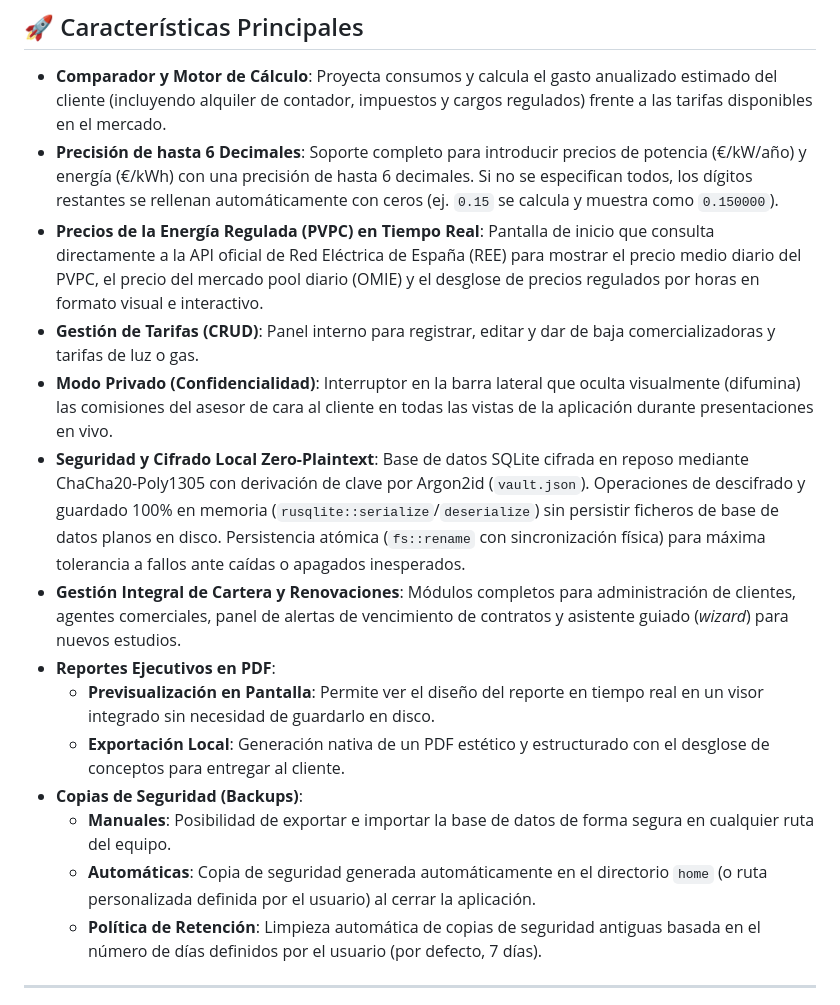
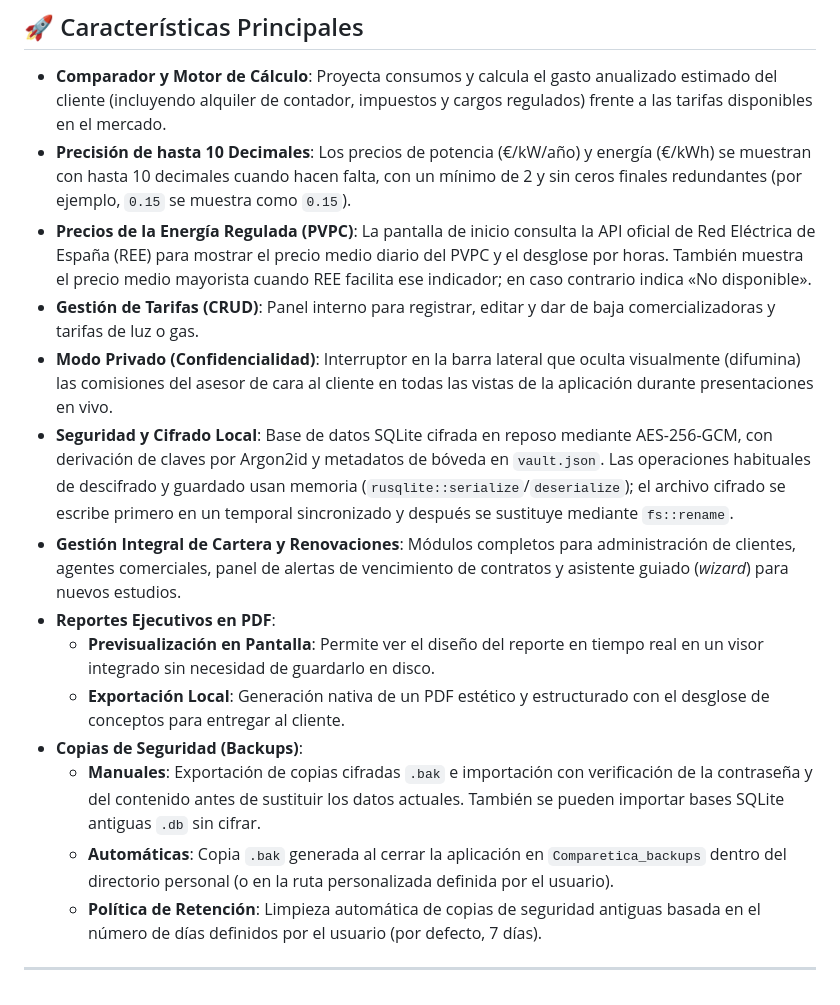
Before and after one commit to MrTech0/Comparetica, a Markdown page: README.md, the part around one of its changes. Rendered like a GitHub page.

```diff
--- a/README.md
+++ b/README.md
@@ -18,18 +18,18 @@
 ## 🚀 Características Principales
 
 - **Comparador y Motor de Cálculo**: Proyecta consumos y calcula el gasto anualizado estimado del cliente (incluyendo alquiler de contador, impuestos y cargos regulados) frente a las tarifas disponibles en el mercado.
-- **Precisión de hasta 6 Decimales**: Soporte completo para introducir precios de potencia (€/kW/año) y energía (€/kWh) con una precisión de hasta 6 decimales. Si no se especifican todos, los dígitos restantes se rellenan automáticamente con ceros (ej. `0.15` se calcula y muestra como `0.150000`).
-- **Precios de la Energía Regulada (PVPC) en Tiempo Real**: Pantalla de inicio que consulta directamente a la API oficial de Red Eléctrica de España (REE) para mostrar el precio medio diario del PVPC, el precio del mercado pool diario (OMIE) y el desglose de precios regulados por horas en formato visual e interactivo.
+- **Precisión de hasta 10 Decimales**: Los precios de potencia (€/kW/año) y energía (€/kWh) se muestran con hasta 10 decimales cuando hacen falta, con un mínimo de 2 y sin ceros finales redundantes (por ejemplo, `0.15` se muestra como `0.15`).
+- **Precios de la Energía Regulada (PVPC)**: La pantalla de inicio consulta la API oficial de Red Eléctrica de España (REE) para mostrar el precio medio diario del PVPC y el desglose por horas. También muestra el precio medio mayorista cuando REE facilita ese indicador; en caso contrario indica «No disponible».
 - **Gestión de Tarifas (CRUD)**: Panel interno para registrar, editar y dar de baja comercializadoras y tarifas de luz o gas.
 - **Modo Privado (Confidencialidad)**: Interruptor en la barra lateral que oculta visualmente (difumina) las comisiones del asesor de cara al cliente en todas las vistas de la aplicación durante presentaciones en vivo.
-- **Seguridad y Cifrado Local Zero-Plaintext**: Base de datos SQLite cifrada en reposo mediante ChaCha20-Poly1305 con derivación de clave por Argon2id (`vault.json`). Operaciones de descifrado y guardado 100% en memoria (`rusqlite::serialize`/`deserialize`) sin persistir ficheros de base de datos planos en disco. Persistencia atómica (`fs::rename` con sincronización física) para máxima tolerancia a fallos ante caídas o apagados inesperados.
+- **Seguridad y Cifrado Local**: Base de datos SQLite cifrada en reposo mediante AES-256-GCM, con derivación de claves por Argon2id y metadatos de bóveda en `vault.json`. Las operaciones habituales de descifrado y guardado usan memoria (`rusqlite::serialize`/`deserialize`); el archivo cifrado se escribe primero en un temporal sincronizado y después se sustituye mediante `fs::rename`.
 - **Gestión Integral de Cartera y Renovaciones**: Módulos completos para administración de clientes, agentes comerciales, panel de alertas de vencimiento de contratos y asistente guiado (*wizard*) para nuevos estudios.
 - **Reportes Ejecutivos en PDF**:
   - **Previsualización en Pantalla**: Permite ver el diseño del reporte en tiempo real en un visor integrado sin necesidad de guardarlo en disco.
   - **Exportación Local**: Generación nativa de un PDF estético y estructurado con el desglose de conceptos para entregar al cliente.
 - **Copias de Seguridad (Backups)**:
-  - **Manuales**: Posibilidad de exportar e importar la base de datos de forma segura en cualquier ruta del equipo.
-  - **Automáticas**: Copia de seguridad generada automáticamente en el directorio `home` (o ruta personalizada definida por el usuario) al cerrar la aplicación.
+  - **Manuales**: Exportación de copias cifradas `.bak` e importación con verificación de la contraseña y del contenido antes de sustituir los datos actuales. También se pueden importar bases SQLite antiguas `.db` sin cifrar.
+  - **Automáticas**: Copia `.bak` generada al cerrar la aplicación en `Comparetica_backups` dentro del directorio personal (o en la ruta personalizada definida por el usuario).
   - **Política de Retención**: Limpieza automática de copias de seguridad antiguas basada en el número de días definidos por el usuario (por defecto, 7 días).
 
 ---
```
Also changed, not shown: other parts of README.md (+57 -42 lines).
